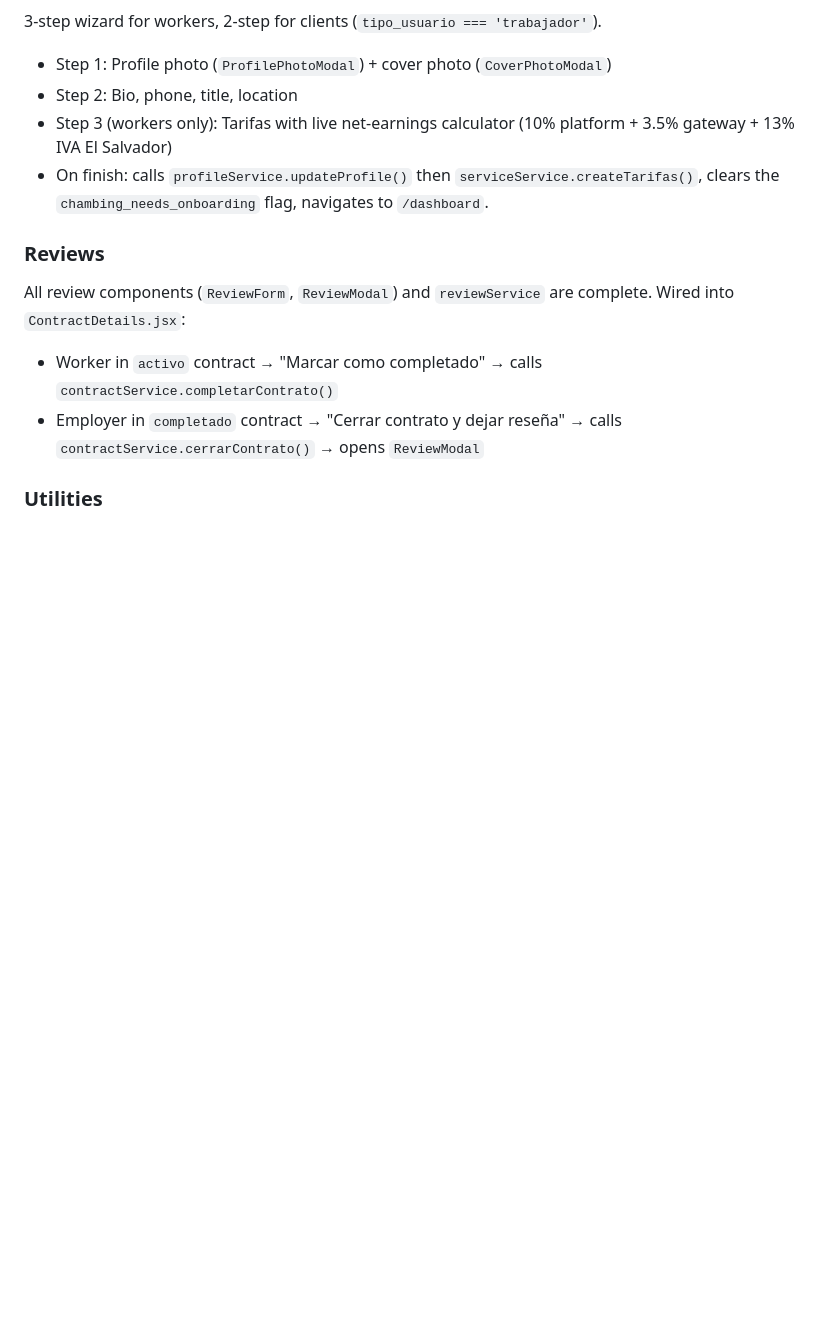
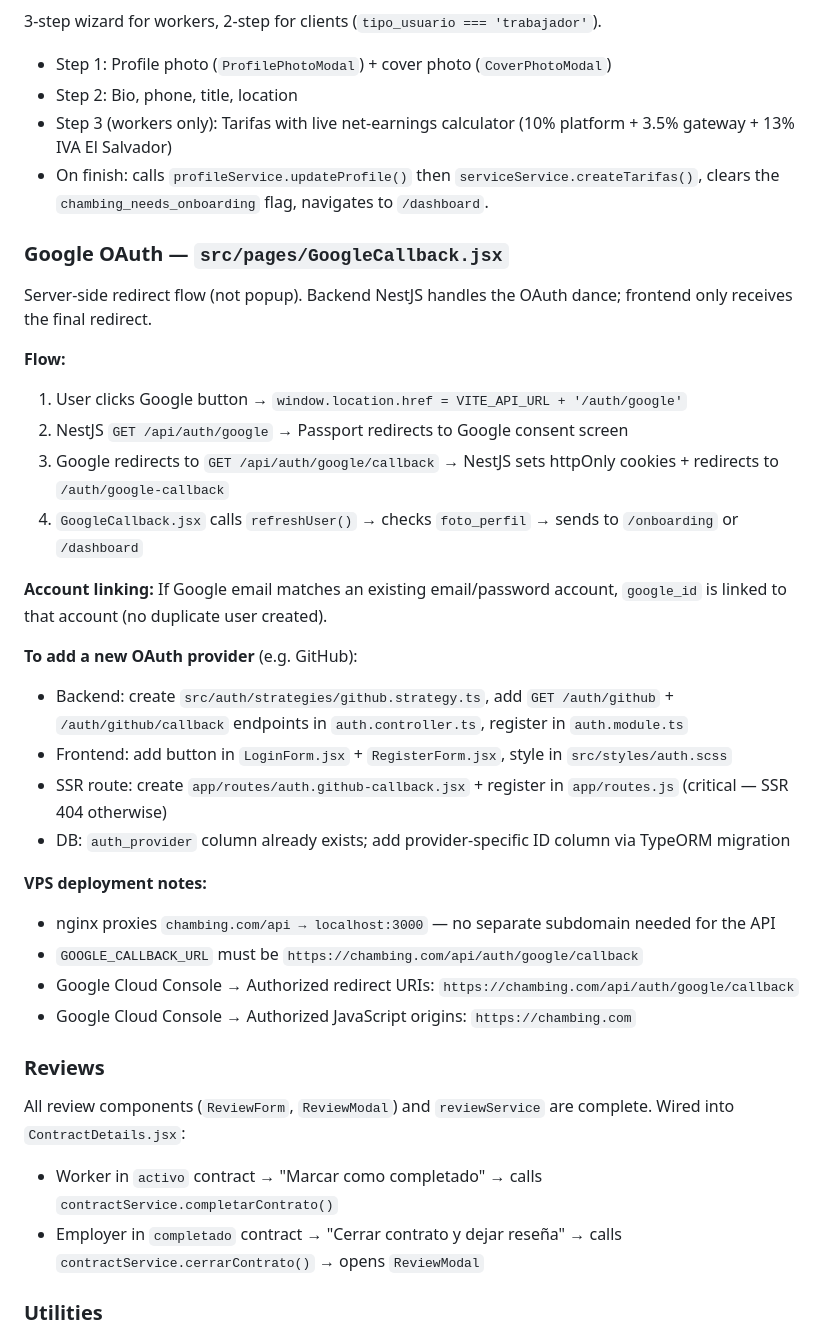
Before and after one commit to rexjmn/chambingWebsite, a Markdown page: CLAUDE.md, the part around one of its changes. Rendered like a GitHub page; blank space fills up the shorter version.

Commit message:
docs: documentar routing SSR y Google OAuth en CLAUDE.md

```diff
--- a/CLAUDE.md
+++ b/CLAUDE.md
@@ -63,6 +76,29 @@ All API calls go through service files in `src/services/` — never call axios d
 - Step 3 (workers only): Tarifas with live net-earnings calculator (10% platform + 3.5% gateway + 13% IVA El Salvador)
 - On finish: calls `profileService.updateProfile()` then `serviceService.createTarifas()`, clears the `chambing_needs_onboarding` flag, navigates to `/dashboard`.
 
+### Google OAuth — `src/pages/GoogleCallback.jsx`
+Server-side redirect flow (not popup). Backend NestJS handles the OAuth dance; frontend only receives the final redirect.
+
+**Flow:**
+1. User clicks Google button → `window.location.href = VITE_API_URL + '/auth/google'`
+2. NestJS `GET /api/auth/google` → Passport redirects to Google consent screen
+3. Google redirects to `GET /api/auth/google/callback` → NestJS sets httpOnly cookies + redirects to `/auth/google-callback`
+4. `GoogleCallback.jsx` calls `refreshUser()` → checks `foto_perfil` → sends to `/onboarding` or `/dashboard`
+
+**Account linking:** If Google email matches an existing email/password account, `google_id` is linked to that account (no duplicate user created).
+
+**To add a new OAuth provider** (e.g. GitHub):
+- Backend: create `src/auth/strategies/github.strategy.ts`, add `GET /auth/github` + `/auth/github/callback` endpoints in `auth.controller.ts`, register in `auth.module.ts`
+- Frontend: add button in `LoginForm.jsx` + `RegisterForm.jsx`, style in `src/styles/auth.scss`
+- SSR route: create `app/routes/auth.github-callback.jsx` + register in `app/routes.js` (critical — SSR 404 otherwise)
+- DB: `auth_provider` column already exists; add provider-specific ID column via TypeORM migration
+
+**VPS deployment notes:**
+- nginx proxies `chambing.com/api → localhost:3000` — no separate subdomain needed for the API
+- `GOOGLE_CALLBACK_URL` must be `https://chambing.com/api/auth/google/callback`
+- Google Cloud Console → Authorized redirect URIs: `https://chambing.com/api/auth/google/callback`
+- Google Cloud Console → Authorized JavaScript origins: `https://chambing.com`
+
 ### Reviews
 All review components (`ReviewForm`, `ReviewModal`) and `reviewService` are complete. Wired into `ContractDetails.jsx`:
 - Worker in `activo` contract → "Marcar como completado" → calls `contractService.completarContrato()`
```
Also changed, not shown: other parts of CLAUDE.md (+15 -2 lines).
